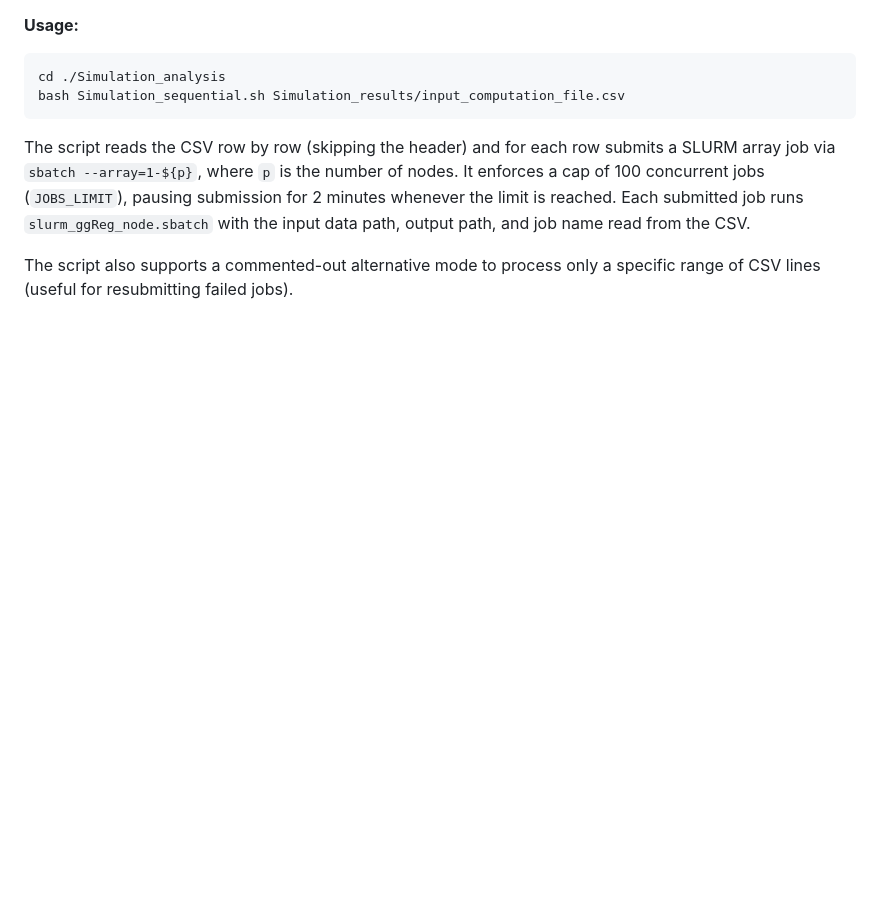
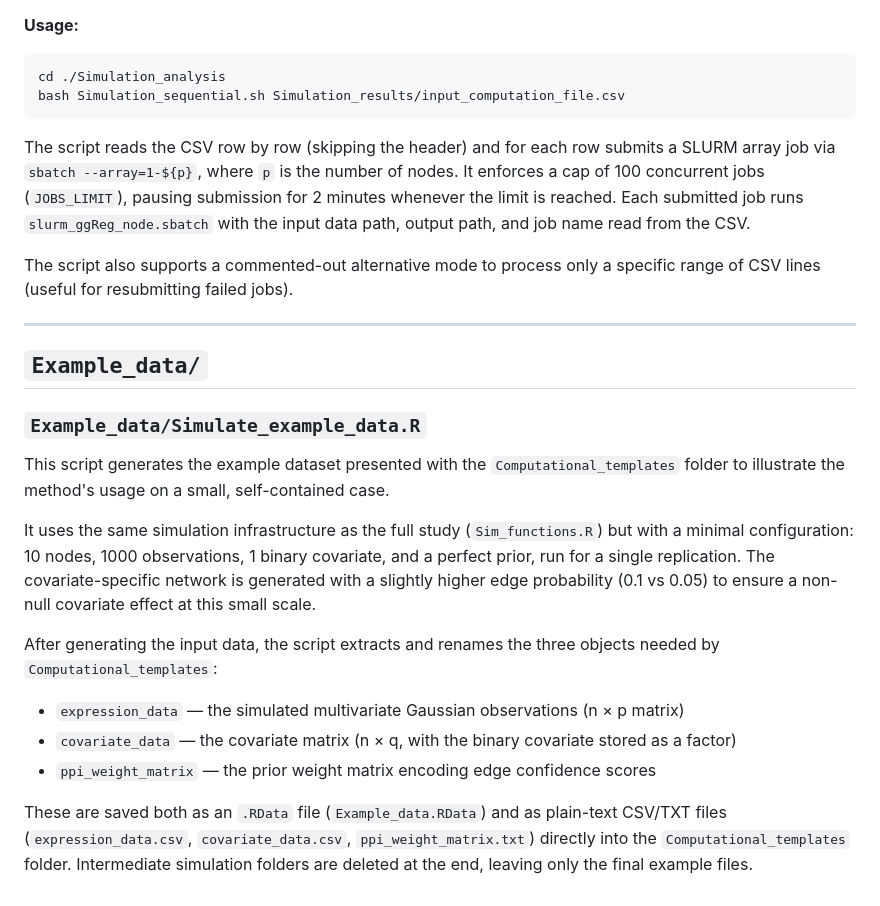
Before and after one commit to AlessiaMapelli/Prior-informed-conditional-GGMs, a Markdown page: Simulation_analysis/README.md, the part around the change. GitHub-like rendering; blank space fills up the shorter version.

Commit message:
Added README on Example_data

```diff
--- a/Simulation_analysis/README.md
+++ b/Simulation_analysis/README.md
@@ -65,3 +65,21 @@ bash Simulation_sequential.sh Simulation_results/input_computation_file.csv
 The script reads the CSV row by row (skipping the header) and for each row submits a SLURM array job via `sbatch --array=1-${p}`, where `p` is the number of nodes. It enforces a cap of 100 concurrent jobs (`JOBS_LIMIT`), pausing submission for 2 minutes whenever the limit is reached. Each submitted job runs `slurm_ggReg_node.sbatch` with the input data path, output path, and job name read from the CSV.
 
 The script also supports a commented-out alternative mode to process only a specific range of CSV lines (useful for resubmitting failed jobs).
+
+---
+
+## `Example_data/`
+
+### `Example_data/Simulate_example_data.R`
+
+This script generates the example dataset presented with the `Computational_templates` folder to illustrate the method's usage on a small, self-contained case.
+
+It uses the same simulation infrastructure as the full study (`Sim_functions.R`) but with a minimal configuration: 10 nodes, 1000 observations, 1 binary covariate, and a perfect prior, run for a single replication. The covariate-specific network is generated with a slightly higher edge probability (0.1 vs 0.05) to ensure a non-null covariate effect at this small scale.
+
+After generating the input data, the script extracts and renames the three objects needed by `Computational_templates`:
+
+- `expression_data` — the simulated multivariate Gaussian observations (n × p matrix)
+- `covariate_data` — the covariate matrix (n × q, with the binary covariate stored as a factor)
+- `ppi_weight_matrix` — the prior weight matrix encoding edge confidence scores
+
+These are saved both as an `.RData` file (`Example_data.RData`) and as plain-text CSV/TXT files (`expression_data.csv`, `covariate_data.csv`, `ppi_weight_matrix.txt`) directly into the `Computational_templates` folder. Intermediate simulation folders are deleted at the end, leaving only the final example files.
```
